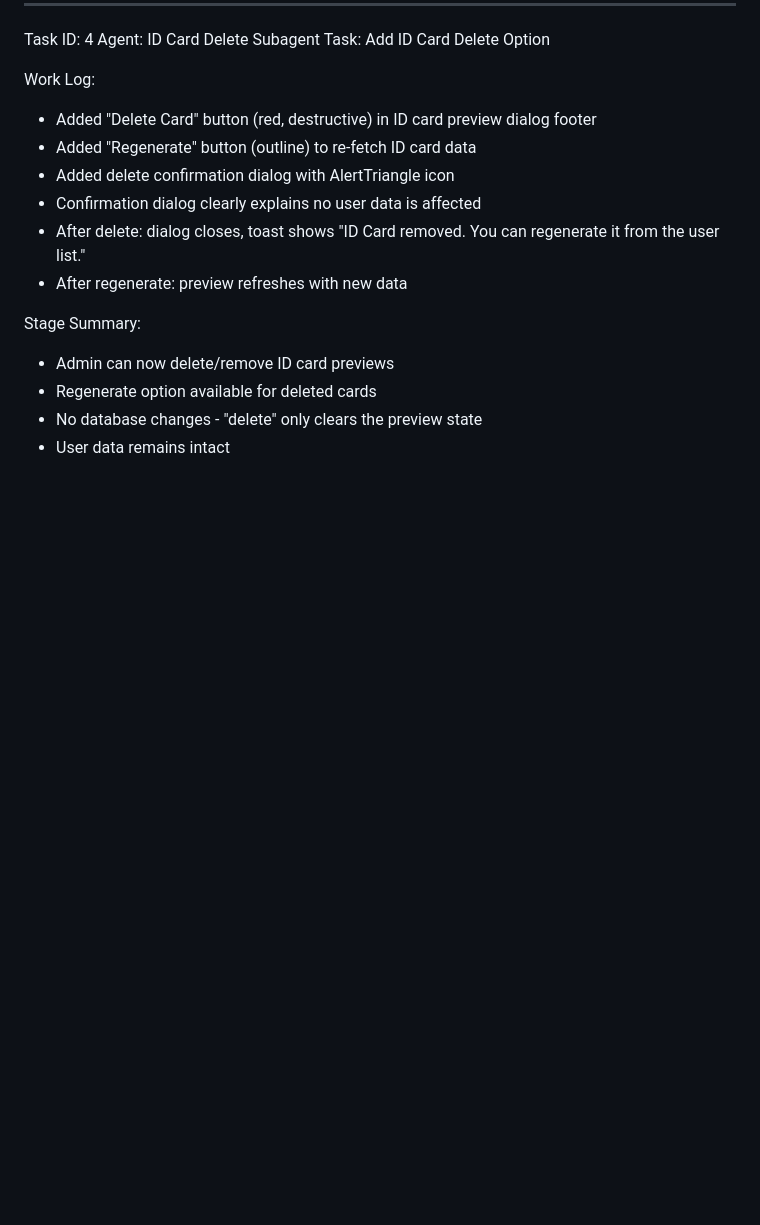
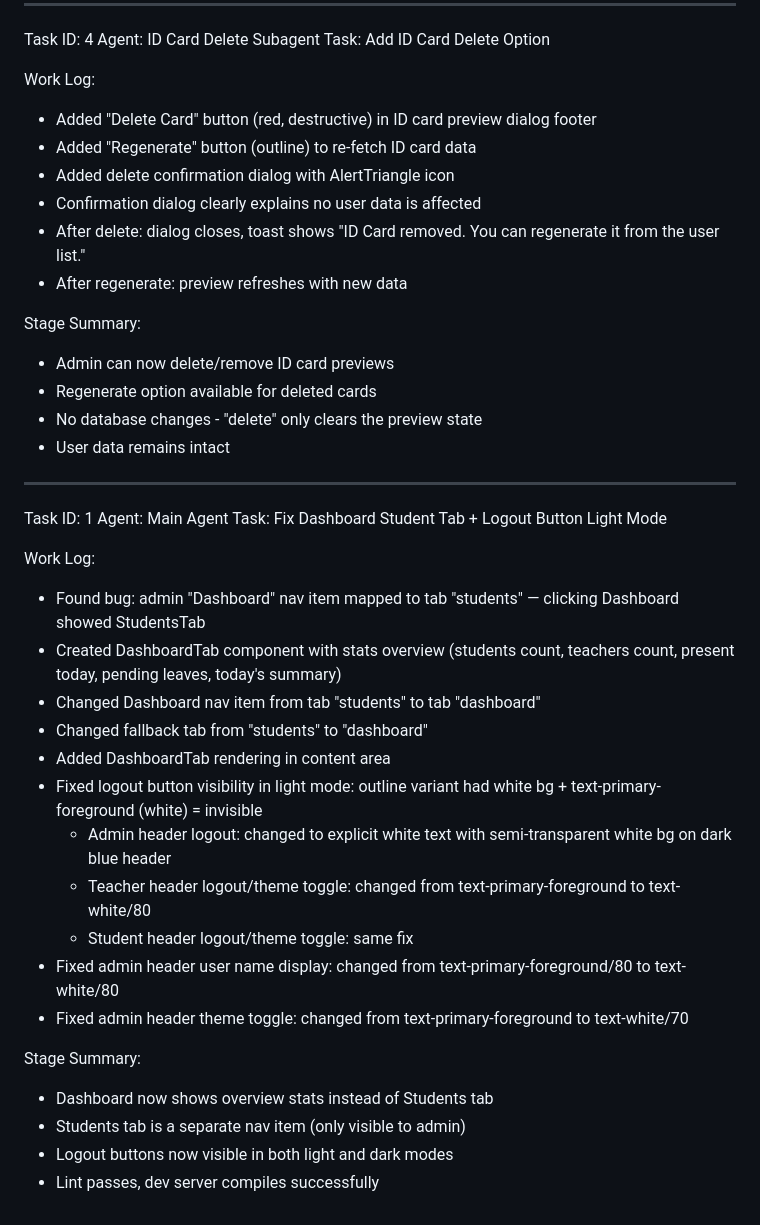
Before and after one commit to sankalpvidyaacademy/attendance-sva, a Markdown page: worklog.md, the part around the change. Drawn GitHub-style; blank space fills up the shorter version.

Commit message:
e120e0b3-6f0c-48c9-a2bd-55477857a12b

```diff
--- a/worklog.md
+++ b/worklog.md
@@ -87,3 +87,27 @@ Stage Summary:
 - Regenerate option available for deleted cards
 - No database changes - "delete" only clears the preview state
 - User data remains intact
+
+---
+Task ID: 1
+Agent: Main Agent
+Task: Fix Dashboard Student Tab + Logout Button Light Mode
+
+Work Log:
+- Found bug: admin "Dashboard" nav item mapped to tab "students" — clicking Dashboard showed StudentsTab
+- Created DashboardTab component with stats overview (students count, teachers count, present today, pending leaves, today's summary)
+- Changed Dashboard nav item from tab "students" to tab "dashboard"
+- Changed fallback tab from "students" to "dashboard"
+- Added DashboardTab rendering in content area
+- Fixed logout button visibility in light mode: outline variant had white bg + text-primary-foreground (white) = invisible
+  - Admin header logout: changed to explicit white text with semi-transparent white bg on dark blue header
+  - Teacher header logout/theme toggle: changed from text-primary-foreground to text-white/80
+  - Student header logout/theme toggle: same fix
+- Fixed admin header user name display: changed from text-primary-foreground/80 to text-white/80
+- Fixed admin header theme toggle: changed from text-primary-foreground to text-white/70
+
+Stage Summary:
+- Dashboard now shows overview stats instead of Students tab
+- Students tab is a separate nav item (only visible to admin)
+- Logout buttons now visible in both light and dark modes
+- Lint passes, dev server compiles successfully
```
